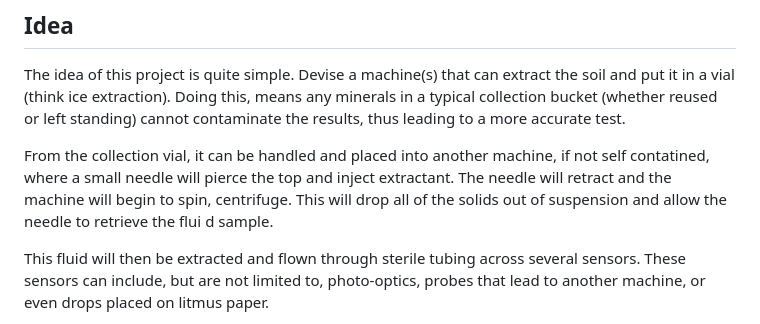
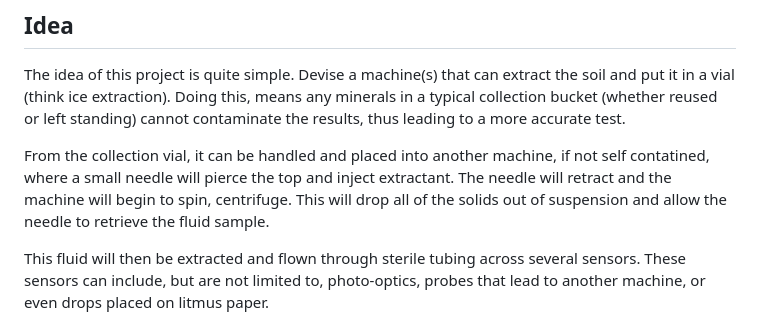
Before and after one commit to CaffeineOrDeath/soil-tester, a Markdown page: README.md, the part around the change. Drawn GitHub-style.

Commit message:
fixed grammar in README

```diff
--- a/README.md
+++ b/README.md
@@ -48,7 +48,7 @@ From the collection vial, it can be handled and placed into another machine, if
 not self contatined, where a small needle will pierce the top and inject
 extractant. The needle will retract and the machine will begin to spin,
 centrifuge. This will drop all of the solids out of suspension and allow the
-needle to retrieve the flui d sample.
+needle to retrieve the fluid sample.
 
 This fluid will then be extracted and flown through sterile tubing across
 several sensors. These sensors can include, but are not limited to,
```
